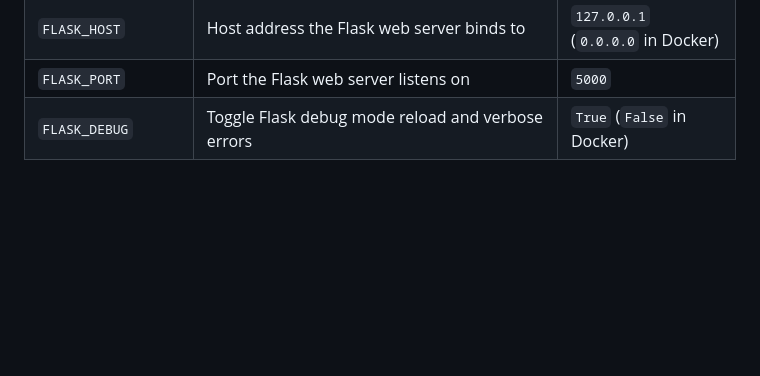
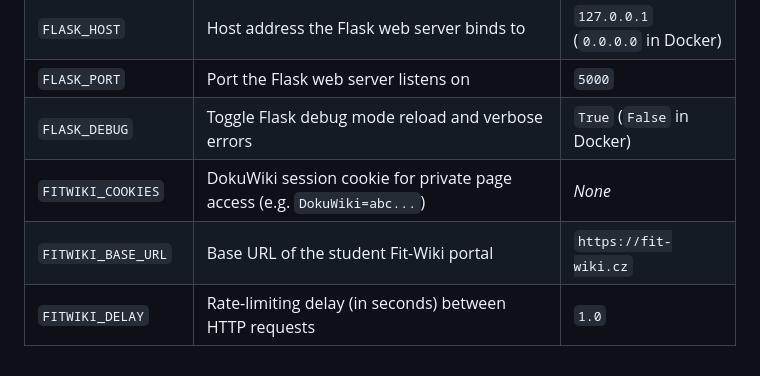
Before and after one commit to Dzendys/fitwiki-scraper, a Markdown page: README.md, the part around the change. Rendered like a GitHub page; blank space fills up the shorter version.

Commit message:
docs: document FitWiki core environment configurations in README

```diff
--- a/README.md
+++ b/README.md
@@ -80,3 +80,6 @@ The application can be fully configured using the following environment variable
 | `FLASK_HOST` | Host address the Flask web server binds to | `127.0.0.1` (`0.0.0.0` in Docker) |
 | `FLASK_PORT` | Port the Flask web server listens on | `5000` |
 | `FLASK_DEBUG` | Toggle Flask debug mode reload and verbose errors | `True` (`False` in Docker) |
+| `FITWIKI_COOKIES` | DokuWiki session cookie for private page access (e.g. `DokuWiki=abc...`) | *None* |
+| `FITWIKI_BASE_URL` | Base URL of the student Fit-Wiki portal | `https://fit-wiki.cz` |
+| `FITWIKI_DELAY` | Rate-limiting delay (in seconds) between HTTP requests | `1.0` |
```
